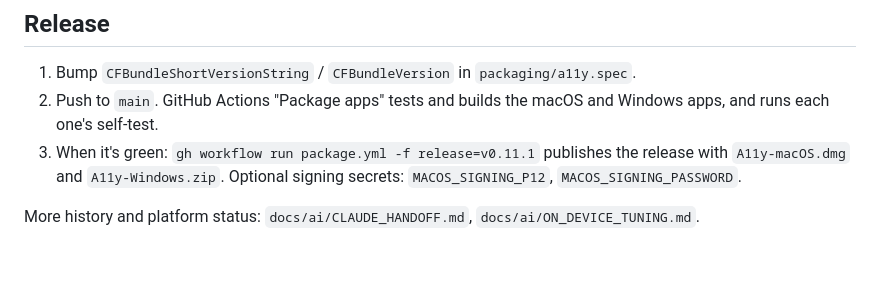
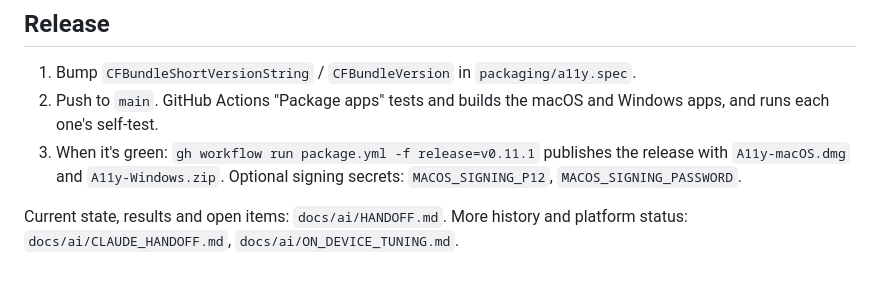
Before and after one commit to girlbossiustina03/a11y, a Markdown page: CLAUDE.md, the part around the change. Rendered like a GitHub page.

```diff
--- a/CLAUDE.md
+++ b/CLAUDE.md
@@ -220,4 +220,4 @@ Automation and (for the reminders case) Reminders permissions, and it takes over
    `A11y-macOS.dmg` and `A11y-Windows.zip`. Optional signing secrets: `MACOS_SIGNING_P12`,
    `MACOS_SIGNING_PASSWORD`.
 
-More history and platform status: `docs/ai/CLAUDE_HANDOFF.md`, `docs/ai/ON_DEVICE_TUNING.md`.
+Current state, results and open items: `docs/ai/HANDOFF.md`. More history and platform status: `docs/ai/CLAUDE_HANDOFF.md`, `docs/ai/ON_DEVICE_TUNING.md`.
```
Also changed, not shown: AGENTS.md (+40 -12 lines), docs/ai/HANDOFF.md (added, +109 -0 lines).
